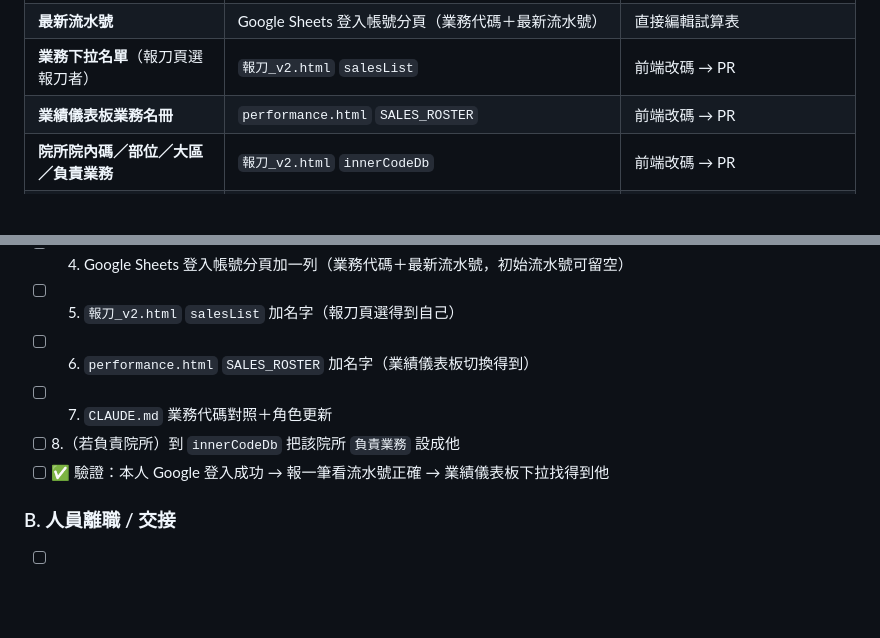
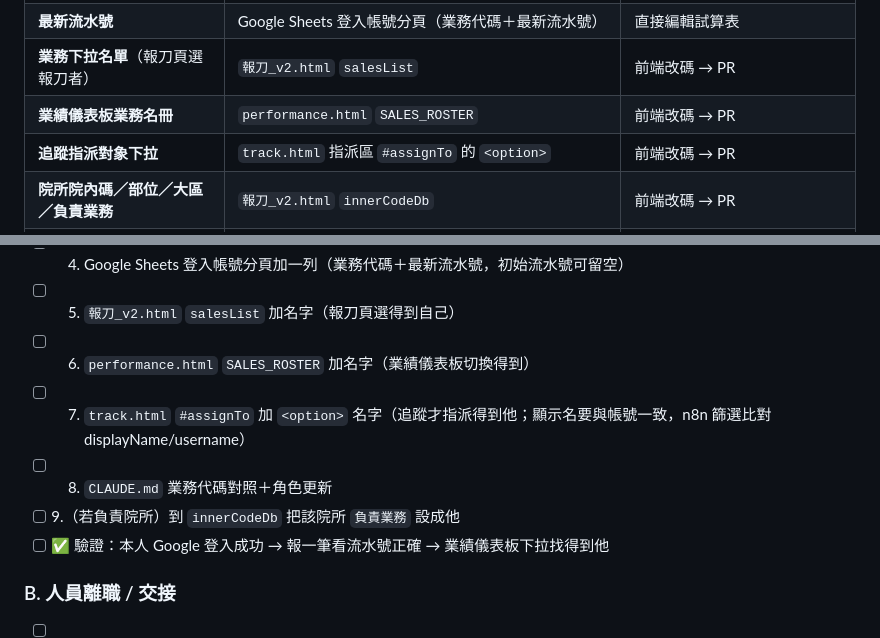
Before and after one commit to a29052908/YD-Jiang, a Markdown page: docs/SOP.md, 2 parts joined by grey strips. GitHub-like rendering; blank space fills up the shorter version.

Commit message:
docs(SOP): 新增人員清單補「track.html 指派下拉」
資料落點表與新增人員步驟加入 track.html #assignTo option，
避免新人無法被指派追蹤任務。

Co-Authored-By: Claude Opus 4.8 <noreply@anthropic.com>
Claude-Session: https://claude.ai/code/session_017Rza8eY9izgm8294JPpr9N

```diff
--- a/docs/SOP.md
+++ b/docs/SOP.md
@@ -13,6 +13,7 @@
 | **最新流水號** | Google Sheets 登入帳號分頁（業務代碼＋最新流水號）| 直接編輯試算表 |
 | **業務下拉名單**（報刀頁選報刀者）| `報刀_v2.html` `salesList` | 前端改碼 → PR |
 | **業績儀表板業務名冊** | `performance.html` `SALES_ROSTER` | 前端改碼 → PR |
+| **追蹤指派對象下拉** | `track.html` 指派區 `#assignTo` 的 `<option>` | 前端改碼 → PR |
 | **院所院內碼／部位／大區／負責業務** | `報刀_v2.html` `innerCodeDb` | 前端改碼 → PR |
 | **品號型號樹**（VA、洞數…）| `報刀_v2.html` `DB` | 前端改碼 → PR |
 | **報刀/追蹤/變更等實際資料** | Google Sheets（ID 見 CLAUDE.md）| 直接編輯試算表 |
@@ -29,8 +30,9 @@
 - [ ] 4. Google Sheets 登入帳號分頁加一列（業務代碼＋最新流水號，初始流水號可留空）
 - [ ] 5. `報刀_v2.html` `salesList` 加名字（報刀頁選得到自己）
 - [ ] 6. `performance.html` `SALES_ROSTER` 加名字（業績儀表板切換得到）
-- [ ] 7. `CLAUDE.md` 業務代碼對照＋角色更新
-- [ ] 8.（若負責院所）到 `innerCodeDb` 把該院所 `負責業務` 設成他
+- [ ] 7. `track.html` `#assignTo` 加 `<option>` 名字（追蹤才指派得到他；顯示名要與帳號一致，n8n 篩選比對 displayName/username）
+- [ ] 8. `CLAUDE.md` 業務代碼對照＋角色更新
+- [ ] 9.（若負責院所）到 `innerCodeDb` 把該院所 `負責業務` 設成他
 - [ ] ✅ 驗證：本人 Google 登入成功 → 報一筆看流水號正確 → 業績儀表板下拉找得到他
 
 ### B. 人員離職 / 交接
```
